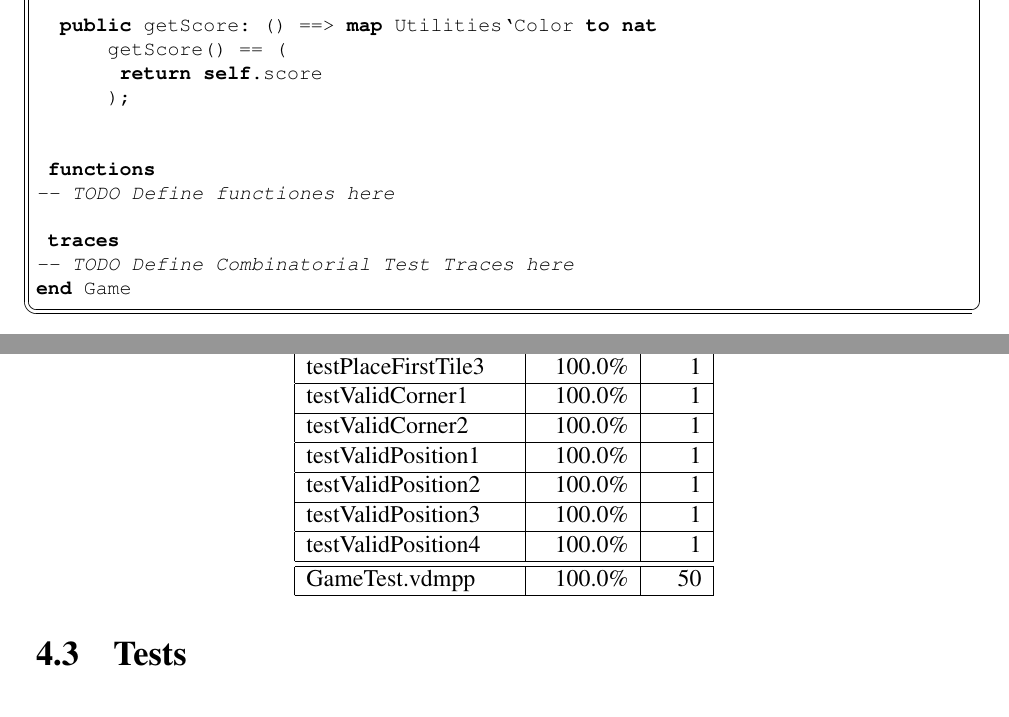
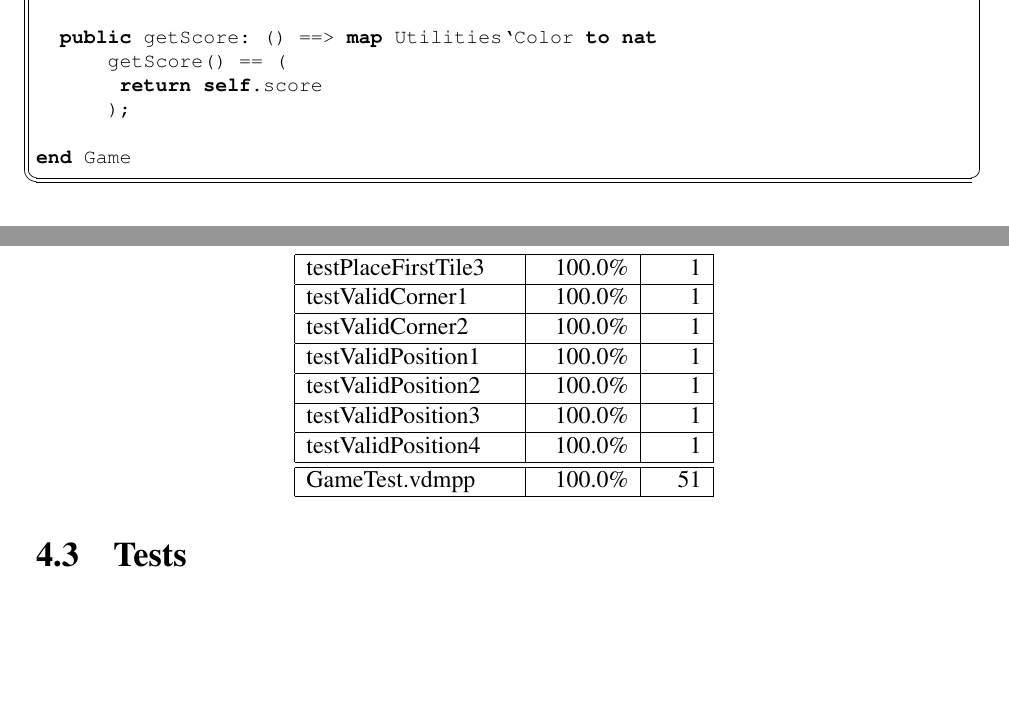
Before and after one commit to ruivalentemaia/Blokus, a LaTeX document (WorkspaceVDM/Blokus/Report/Report.tex, which reads WorkspaceVDM/Blokus/Report/specification/Game.vdmpp.tex, WorkspaceVDM/Blokus/Report/specification/GameTest.vdmpp.tex): two parts of pages 19 and 24 of 31, joined at a grey line, cut so that both start at the same text, the shorter picture padded with empty space. Compiled offline with pdfLaTeX.

Commit message:
Some changes

```diff
--- a/WorkspaceVDM/Blokus/Report/specification/Game.vdmpp.tex
+++ b/WorkspaceVDM/Blokus/Report/specification/Game.vdmpp.tex
@@ -356,12 +356,6 @@ class Game
        return self.score
       );
 
-
- functions
--- TODO Define functiones here
-
- traces
--- TODO Define Combinatorial Test Traces here
 end Game
 \end{vdm_al}
 \bigskip
--- a/WorkspaceVDM/Blokus/Report/specification/GameTest.vdmpp.tex
+++ b/WorkspaceVDM/Blokus/Report/specification/GameTest.vdmpp.tex
@@ -230,6 +231,6 @@ testValidPosition3 & 100.0\% & 1 \\
 testValidPosition4 & 100.0\% & 1 \\
 \hline
 \hline
-GameTest.vdmpp & 100.0\% & 50 \\
+GameTest.vdmpp & 100.0\% & 51 \\
 \hline
 \end{longtable}
```
Also changed, not shown: WorkspaceVDM/Blokus/Report/specification/GameTest.vdmpp.tex (3 more changed lines), 2 other files.
